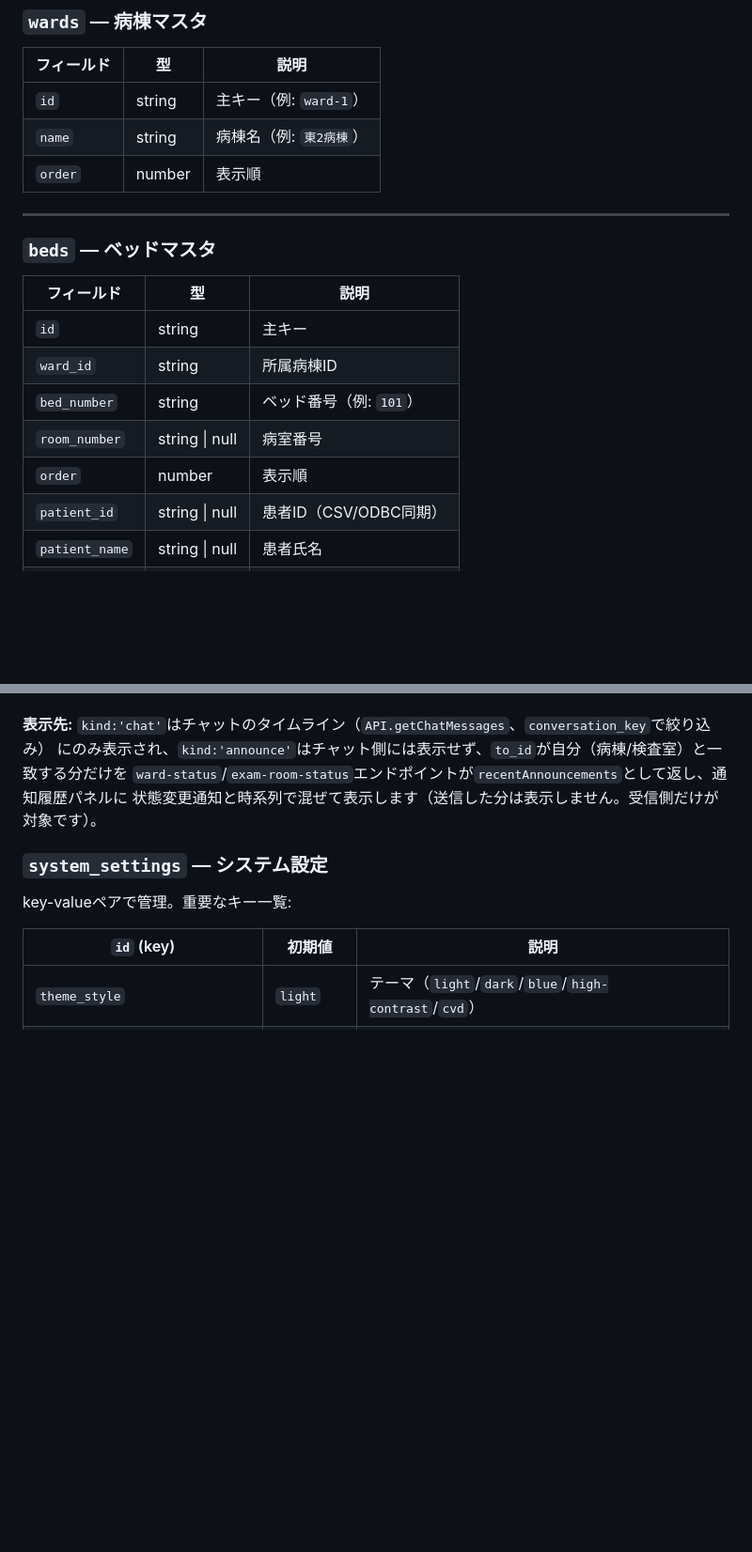
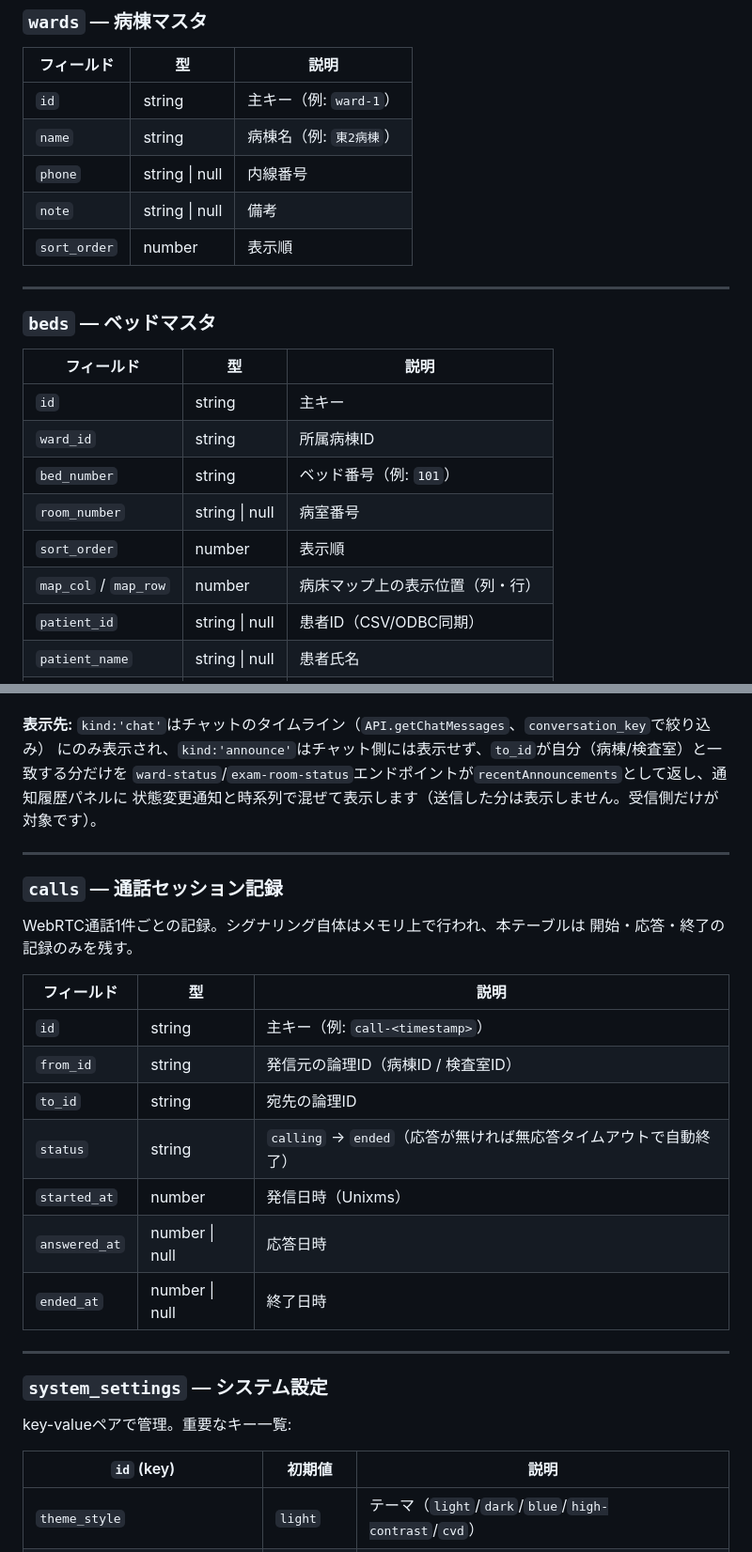
Before and after one commit to pocket-dev-id/transboard, a Markdown page: docs/SCHEMA.md, 2 parts joined by grey strips. Shown at 94% size. Drawn GitHub-style; blank space fills up the shorter version.

```diff
--- a/docs/SCHEMA.md
+++ b/docs/SCHEMA.md
@@ -36,7 +36,9 @@ TransBoard はSQLiteを使用せず、JSONファイル（`db.json`）を独自
 |---|---|---|
 | `id` | string | 主キー（例: `ward-1`） |
 | `name` | string | 病棟名（例: `東2病棟`） |
-| `order` | number | 表示順 |
+| `phone` | string \| null | 内線番号 |
+| `note` | string \| null | 備考 |
+| `sort_order` | number | 表示順 |
 
 ---
 
@@ -48,7 +50,8 @@ TransBoard はSQLiteを使用せず、JSONファイル（`db.json`）を独自
 | `ward_id` | string | 所属病棟ID |
 | `bed_number` | string | ベッド番号（例: `101`） |
 | `room_number` | string \| null | 病室番号 |
-| `order` | number | 表示順 |
+| `sort_order` | number | 表示順 |
+| `map_col` / `map_row` | number | 病床マップ上の表示位置（列・行） |
 | `patient_id` | string \| null | 患者ID（CSV/ODBC同期） |
 | `patient_name` | string \| null | 患者氏名 |
 | `is_present` | boolean | 現在在床中か |
@@ -237,6 +276,25 @@ IN_BED → MOVING → ARRIVED → IN_EXAM → NEARLY_DONE → PICKUP_REQUIRED
 `ward-status`/`exam-room-status`エンドポイントが`recentAnnouncements`として返し、通知履歴パネルに
 状態変更通知と時系列で混ぜて表示します（送信した分は表示しません。受信側だけが対象です）。
 
+---
+
+### `calls` — 通話セッション記録
+
+WebRTC通話1件ごとの記録。シグナリング自体はメモリ上で行われ、本テーブルは
+開始・応答・終了の記録のみを残す。
+
+| フィールド | 型 | 説明 |
+|---|---|---|
+| `id` | string | 主キー（例: `call-<timestamp>`） |
+| `from_id` | string | 発信元の論理ID（病棟ID / 検査室ID） |
+| `to_id` | string | 宛先の論理ID |
+| `status` | string | `calling` → `ended`（応答が無ければ無応答タイムアウトで自動終了） |
+| `started_at` | number | 発信日時（Unixms） |
+| `answered_at` | number \| null | 応答日時 |
+| `ended_at` | number \| null | 終了日時 |
+
+---
+
 ### `system_settings` — システム設定
 
 key-valueペアで管理。重要なキー一覧:
```
Also changed, not shown: other parts of docs/SCHEMA.md (+73 -0 lines).
